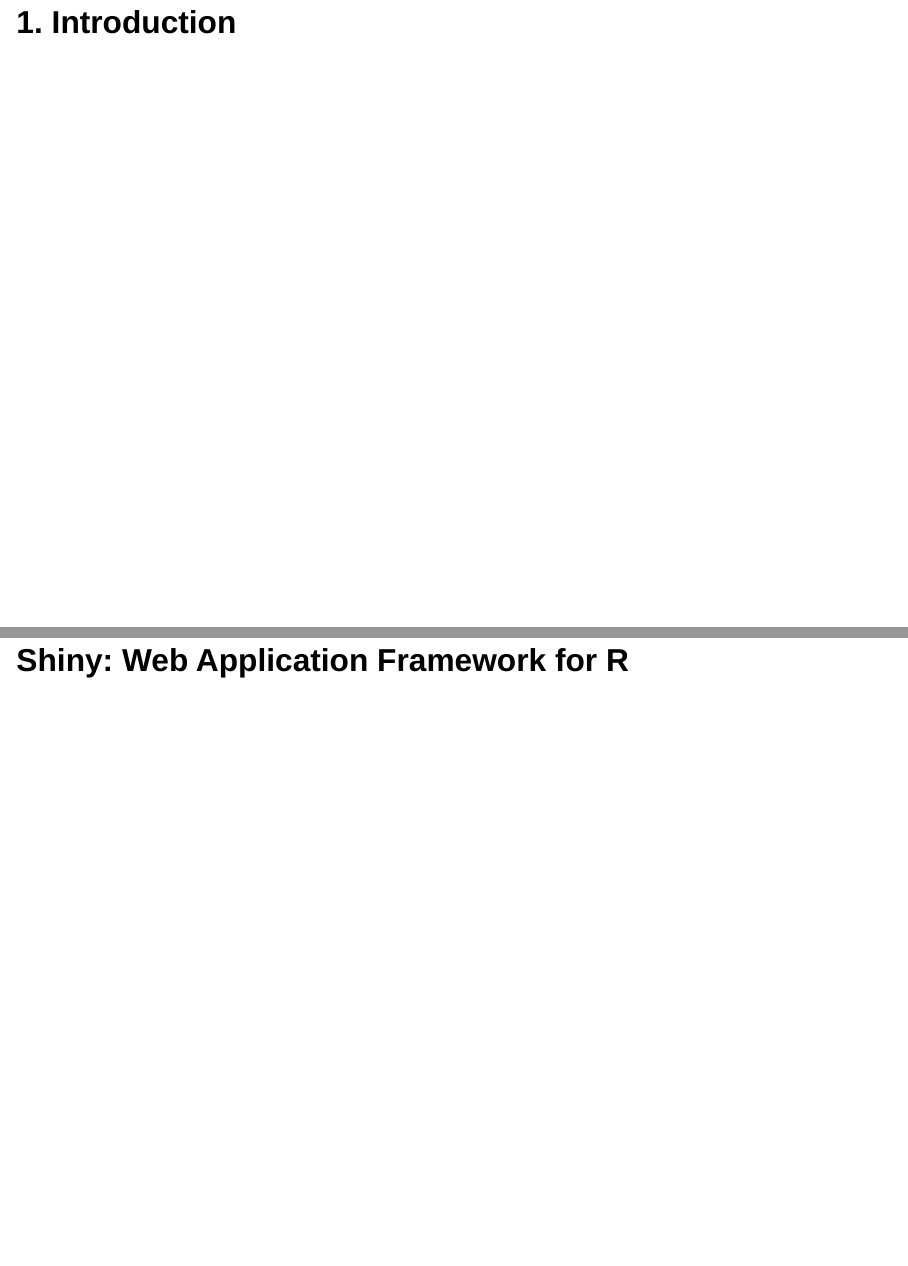
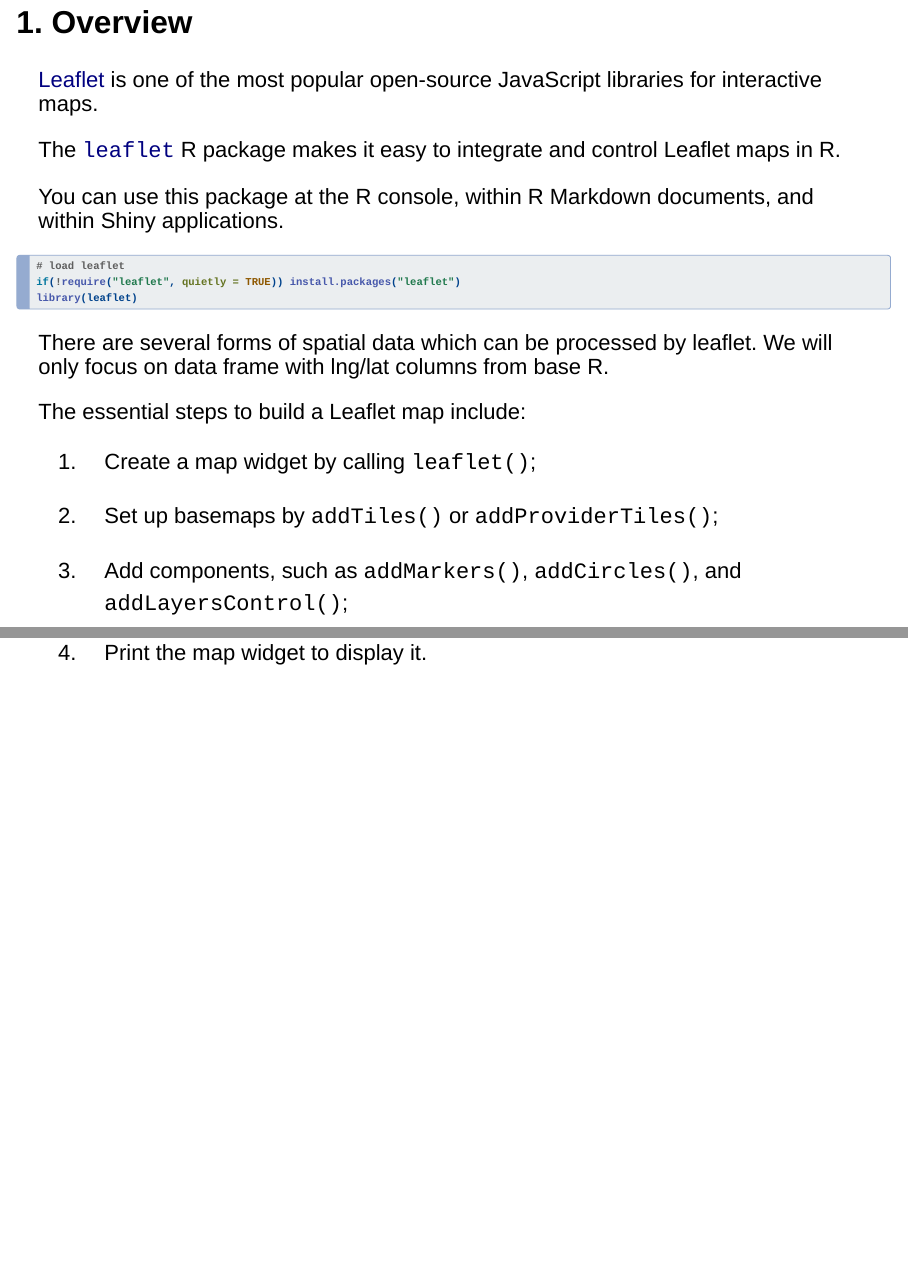
Before and after one commit to Haojia-biostat/Shiny-Leaflet-Presentation, a Quarto document (Slides.qmd): pages 14 and 15 of 15 before the commit and pages 14 and 15 of 16 after it, joined at a grey line. Rendered offline with R 4.5, knitr and Pandoc in place of Quarto, with nearby package versions; drawn as Slidy slides in place of the format the file asks for; some code elsewhere in the file could not run offline.

Commit message:
Add leaflet overview

````diff
--- a/Slides.qmd
+++ b/Slides.qmd
@@ -172,6 +172,34 @@
 
 # Leaflet: Create Interactive Web Maps
 
-## 1. Introduction
+## 1. Overview
+
+::: {style="font-size: 20pt"}
+
+[Leaflet](https://leafletjs.com/) is one of the most popular open-source JavaScript libraries for interactive maps.
+
+The [`leaflet`](https://rstudio.github.io/leaflet/) R package makes it easy to integrate and control Leaflet maps in R.
+
+You can use this package at the R console, within R Markdown documents, and within Shiny applications.
+
+```{r}
+# load leaflet
+if(!require("leaflet", quietly = TRUE)) install.packages("leaflet")
+library(leaflet)
+```
+
+There are several forms of spatial data which can be processed by leaflet. We will only focus on data frame with lng/lat columns from base R.
+
+The essential steps to build a Leaflet map include:
+
+1. Create a map widget by calling `leaflet()`;
+
+2. Set up basemaps by `addTiles()` or `addProviderTiles()`;
+
+3. Add components, such as `addMarkers()`, `addCircles()`, and `addLayersControl()`;
+
+4. Print the map widget to display it.
+
+:::
 
 # Shiny: Web Application Framework for R
````
